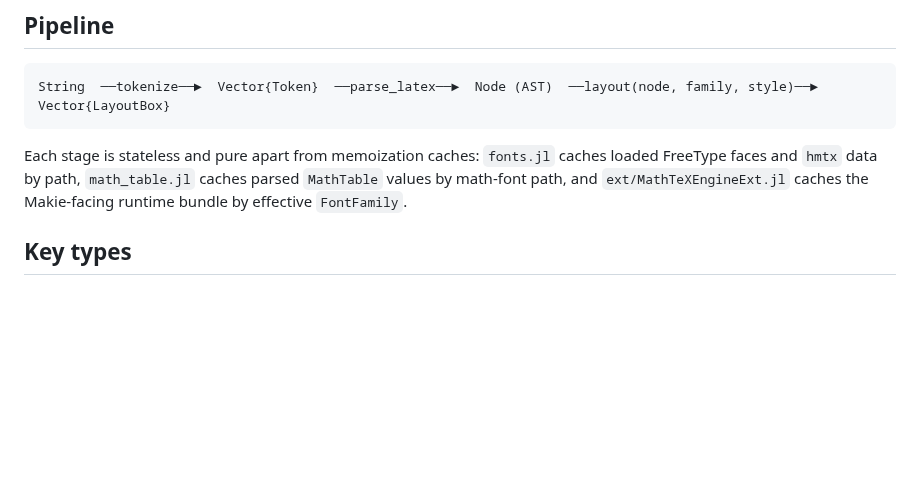
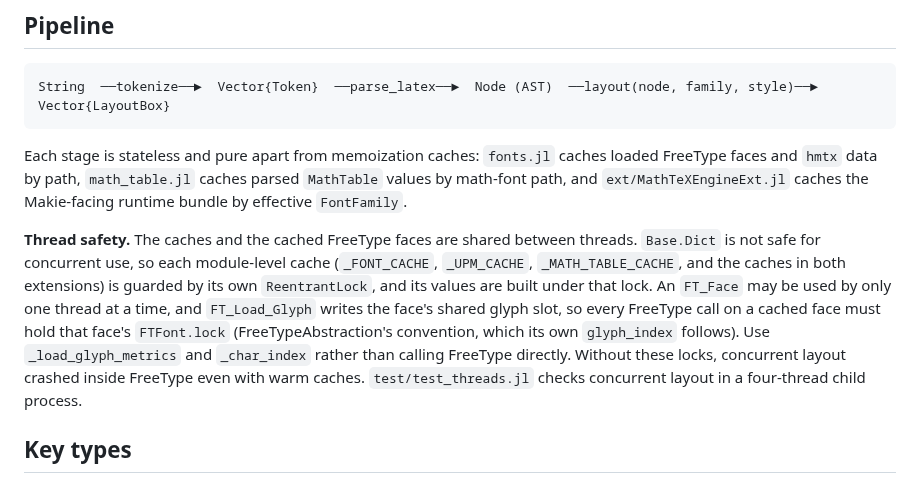
Before and after one commit to dawbarton/TeXLayout.jl, a Markdown page: AGENTS.md, the part around the change. Drawn GitHub-style; blank space fills up the shorter version.

Commit message:
Document the thread-safety rules in AGENTS.md
Co-Authored-By: Claude Opus 5.5 <noreply@anthropic.com>

```diff
--- a/AGENTS.md
+++ b/AGENTS.md
@@ -160,6 +160,18 @@ Each stage is stateless and pure apart from memoization caches: `fonts.jl`
 caches loaded FreeType faces and `hmtx` data by path, `math_table.jl` caches
 parsed `MathTable` values by math-font path, and `ext/MathTeXEngineExt.jl`
 caches the Makie-facing runtime bundle by effective `FontFamily`.
+
+**Thread safety.** The caches and the cached FreeType faces are shared between
+threads.  `Base.Dict` is not safe for concurrent use, so each module-level cache
+(`_FONT_CACHE`, `_UPM_CACHE`, `_MATH_TABLE_CACHE`, and the caches in both
+extensions) is guarded by its own `ReentrantLock`, and its values are built under
+that lock.  An `FT_Face` may be used by only one thread at a time, and
+`FT_Load_Glyph` writes the face's shared glyph slot, so every FreeType call on a
+cached face must hold that face's `FTFont.lock` (FreeTypeAbstraction's
+convention, which its own `glyph_index` follows).  Use `_load_glyph_metrics` and
+`_char_index` rather than calling FreeType directly.  Without these locks,
+concurrent layout crashed inside FreeType even with warm caches.
+`test/test_threads.jl` checks concurrent layout in a four-thread child process.
 
 ## Key types
 
```
